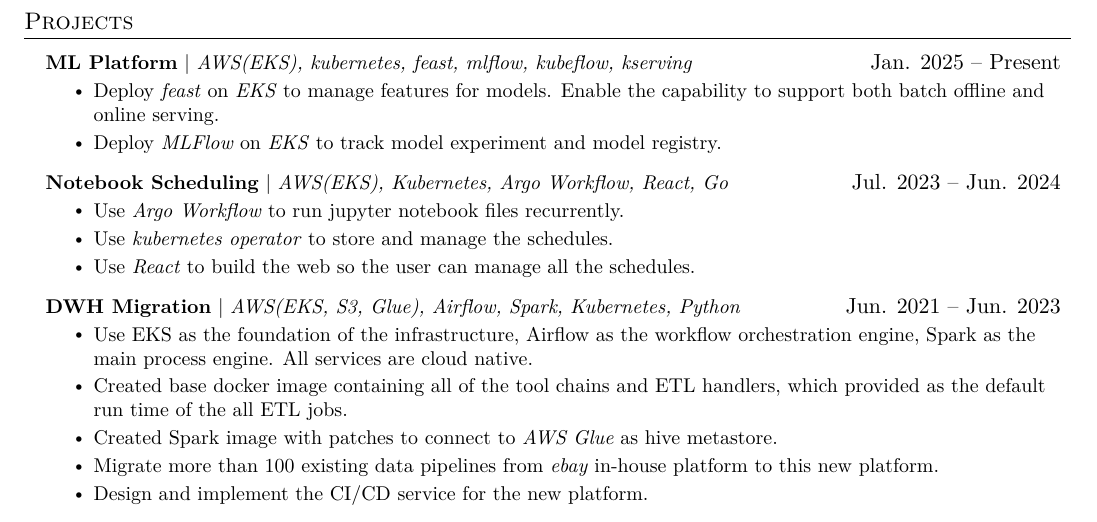
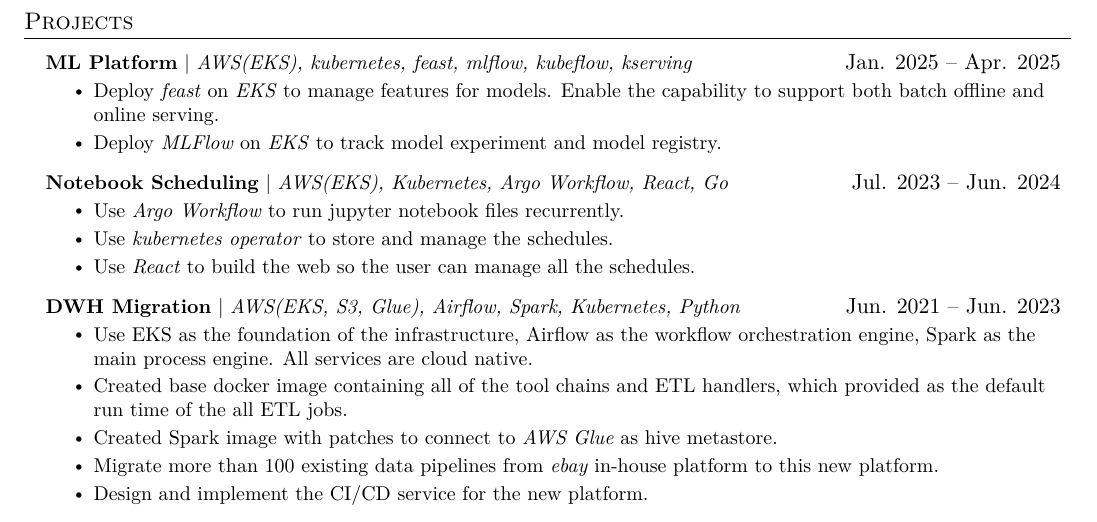
Before and after one commit to wanjingjjj/cv, a LaTeX CV (resume.tex): part of page 2 of 2, cut so that both start at the same text. Compiled offline with XeLaTeX; a missing font is replaced by an installed copy or a similar font.

Commit message:
end experience

```diff
--- a/resume.tex
+++ b/resume.tex
@@ -227,7 +227,7 @@
 \section{Projects}
     \resumeSubHeadingListStart
       \resumeProjectHeading
-          {\textbf{ML Platform} $|$ \emph{AWS(EKS), kubernetes, feast, mlflow, kubeflow, kserving}}{Jan. 2025 -- Present}
+          {\textbf{ML Platform} $|$ \emph{AWS(EKS), kubernetes, feast, mlflow, kubeflow, kserving}}{Jan. 2025 -- Apr. 2025}
           \resumeItemListStart
           \resumeItem{Deploy \emph{feast} on \emph{EKS} to manage features for models. Enable the capability to support both batch offline and online serving.}
           \resumeItem{Deploy \emph{MLFlow} on \emph{EKS} to track model experiment and model registry.}
```
